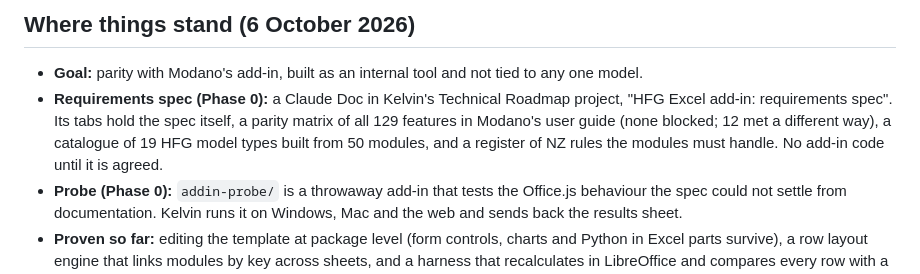
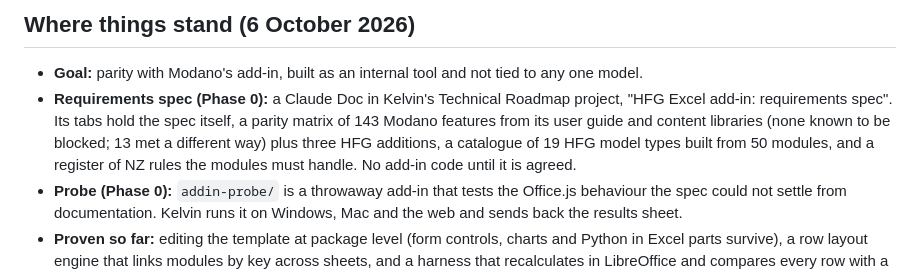
Before and after one commit to KelvinH-Root/finance-model-excel-add-in, a Markdown page: README.md, the part around the change. Rendered like a GitHub page.

Commit message:
Record the reviewed parity figures on the board and in the README
Co-Authored-By: Claude Opus 5.5 <noreply@anthropic.com>
Claude-Session: https://claude.ai/code/session_0121FsW5bJbKssqijA1HAmEj

```diff
--- a/README.md
+++ b/README.md
@@ -7,7 +7,7 @@ Owner: Kelvin Herbst (Group Finance Manager). Build team: Kelvin, Claude and Cod
 ## Where things stand (6 October 2026)
 
 - **Goal:** parity with Modano's add-in, built as an internal tool and not tied to any one model.
-- **Requirements spec (Phase 0):** a Claude Doc in Kelvin's Technical Roadmap project, "HFG Excel add-in: requirements spec". Its tabs hold the spec itself, a parity matrix of all 129 features in Modano's user guide (none blocked; 12 met a different way), a catalogue of 19 HFG model types built from 50 modules, and a register of NZ rules the modules must handle. No add-in code until it is agreed.
+- **Requirements spec (Phase 0):** a Claude Doc in Kelvin's Technical Roadmap project, "HFG Excel add-in: requirements spec". Its tabs hold the spec itself, a parity matrix of 143 Modano features from its user guide and content libraries (none known to be blocked; 13 met a different way) plus three HFG additions, a catalogue of 19 HFG model types built from 50 modules, and a register of NZ rules the modules must handle. No add-in code until it is agreed.
 - **Probe (Phase 0):** `addin-probe/` is a throwaway add-in that tests the Office.js behaviour the spec could not settle from documentation. Kelvin runs it on Windows, Mac and the web and sends back the results sheet.
 - **Proven so far:** editing the template at package level (form controls, charts and Python in Excel parts survive), a row layout engine that links modules by key across sheets, and a harness that recalculates in LibreOffice and compares every row with a reference calculation.
 - **Test example:** `examples/development/` is a fictional multi-site development model used only to prove the engine. It is not a product and not HCP's model.
```
Also changed, not shown: collaboration.md (+3 -0 lines).
